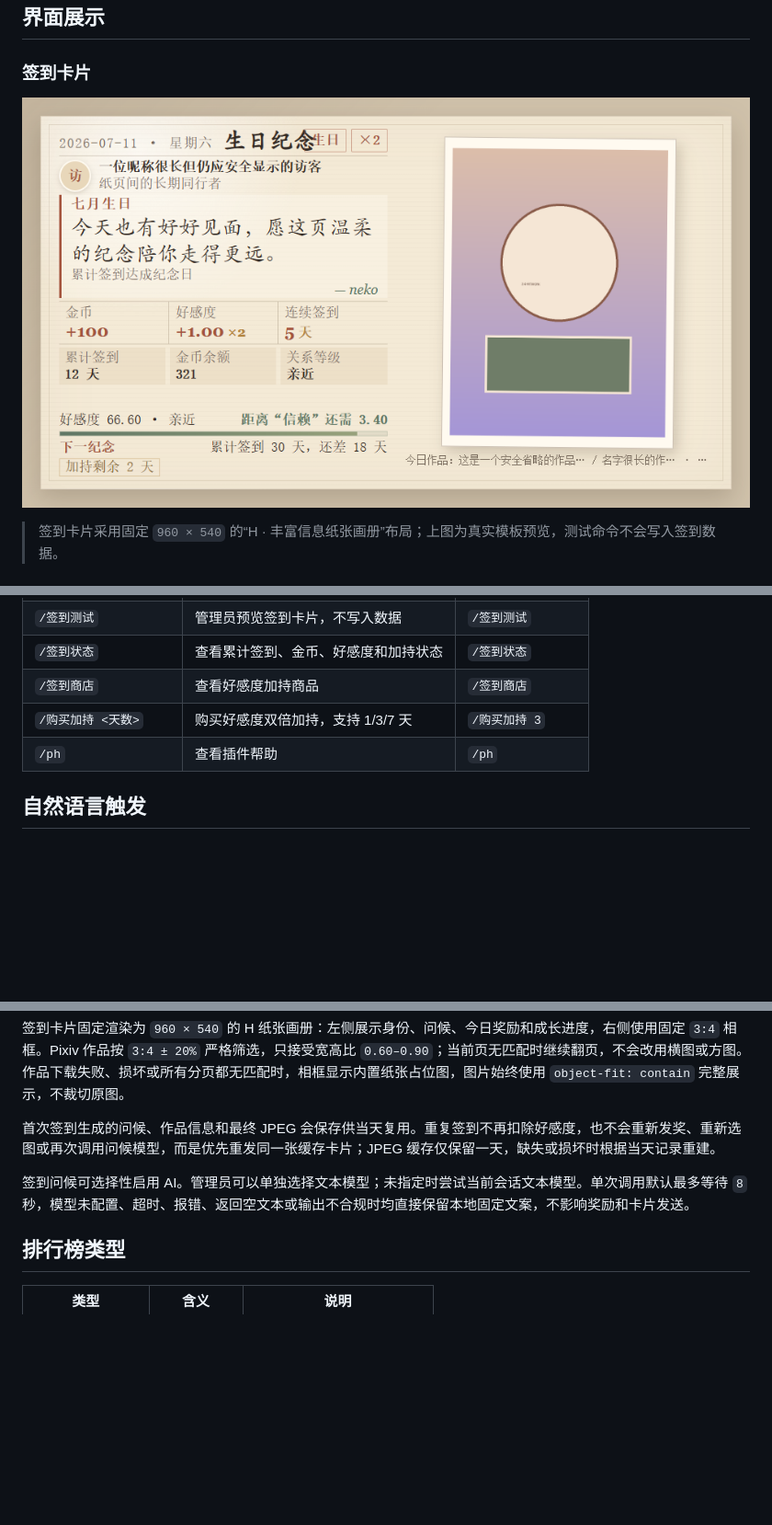
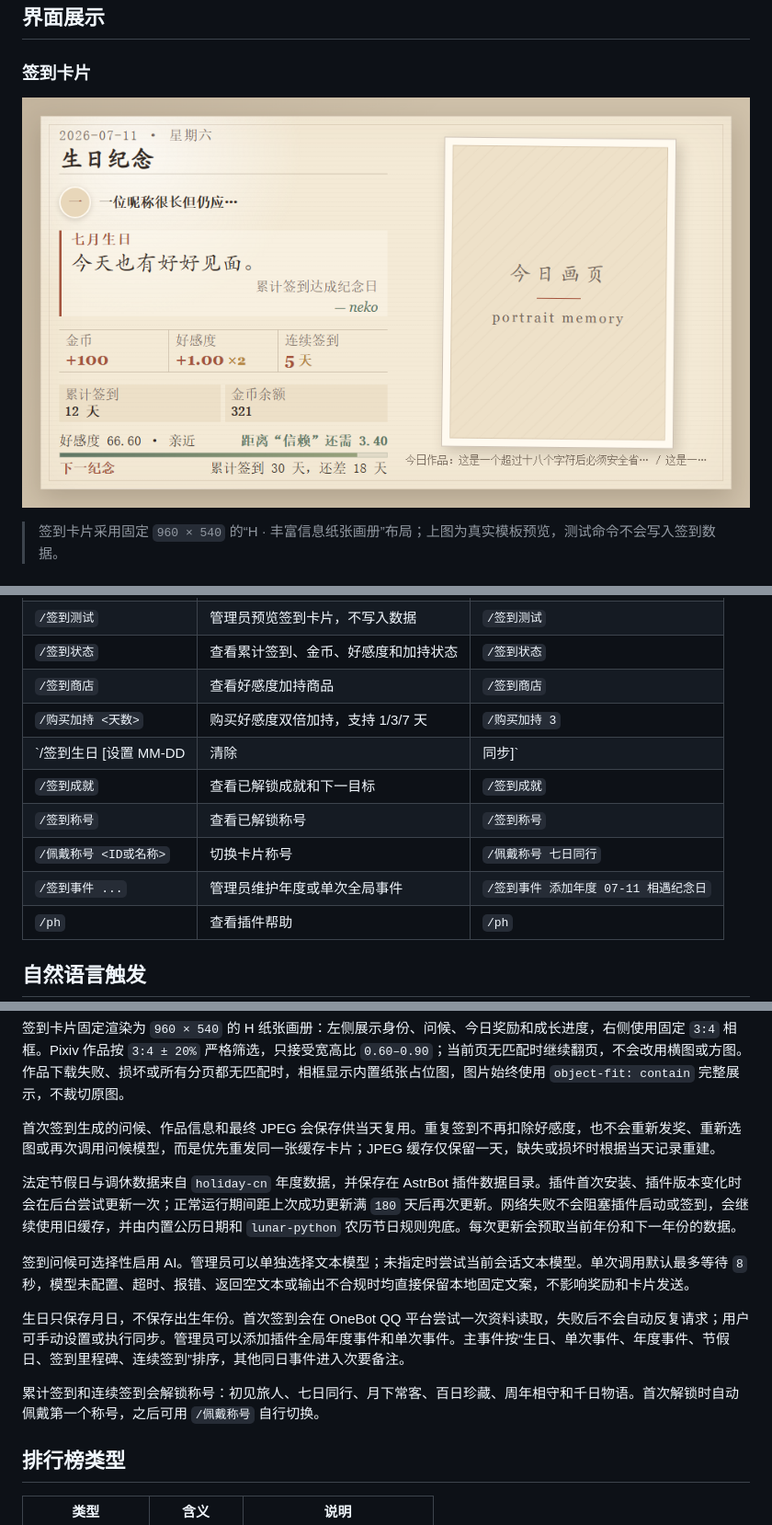
Before and after one commit to shitianyaa/astrbot_plugin_get_px, a Markdown page: README.md, 3 parts joined by grey strips. Shown: that part at 92% size. Drawn GitHub-style; pictures changed too: docs/images/checkin-card-v2-template-preview.png; blank space fills up the shorter version.

```diff
--- a/README.md
+++ b/README.md
@@ -71,6 +71,11 @@
 | `/签到状态` | 查看累计签到、金币、好感度和加持状态 | `/签到状态` |
 | `/签到商店` | 查看好感度加持商品 | `/签到商店` |
 | `/购买加持 <天数>` | 购买好感度双倍加持，支持 1/3/7 天 | `/购买加持 3` |
+| `/签到生日 [设置 MM-DD|清除|同步]` | 查看或管理签到生日 | `/签到生日 设置 07-11` |
+| `/签到成就` | 查看已解锁成就和下一目标 | `/签到成就` |
+| `/签到称号` | 查看已解锁称号 | `/签到称号` |
+| `/佩戴称号 <ID或名称>` | 切换卡片称号 | `/佩戴称号 七日同行` |
+| `/签到事件 ...` | 管理员维护年度或单次全局事件 | `/签到事件 添加年度 07-11 相遇纪念日` |
 | `/ph` | 查看插件帮助 | `/ph` |
 
 ## 自然语言触发
@@ -132,7 +137,13 @@
 
 首次签到生成的问候、作品信息和最终 JPEG 会保存供当天复用。重复签到不再扣除好感度，也不会重新发奖、重新选图或再次调用问候模型，而是优先重发同一张缓存卡片；JPEG 缓存仅保留一天，缺失或损坏时根据当天记录重建。
 
+法定节假日与调休数据来自 `holiday-cn` 年度数据，并保存在 AstrBot 插件数据目录。插件首次安装、插件版本变化时会在后台尝试更新一次；正常运行期间距上次成功更新满 `180` 天后再次更新。网络失败不会阻塞插件启动或签到，会继续使用旧缓存，并由内置公历日期和 `lunar-python` 农历节日规则兜底。每次更新会预取当前年份和下一年份的数据。
+
 签到问候可选择性启用 AI。管理员可以单独选择文本模型；未指定时尝试当前会话文本模型。单次调用默认最多等待 `8` 秒，模型未配置、超时、报错、返回空文本或输出不合规时均直接保留本地固定文案，不影响奖励和卡片发送。
+
+生日只保存月日，不保存出生年份。首次签到会在 OneBot QQ 平台尝试一次资料读取，失败后不会自动反复请求；用户可手动设置或执行同步。管理员可以添加插件全局年度事件和单次事件。主事件按“生日、单次事件、年度事件、节假日、签到里程碑、连续签到”排序，其他同日事件进入次要备注。
+
+累计签到和连续签到会解锁称号：初见旅人、七日同行、月下常客、百日珍藏、周年相守和千日物语。首次解锁时自动佩戴第一个称号，之后可用 `/佩戴称号` 自行切换。
 
 ## 排行榜类型
 
```
Also changed, not shown: templates/checkin_card_v2/README.md (+2 -0 lines), 17 other files.
